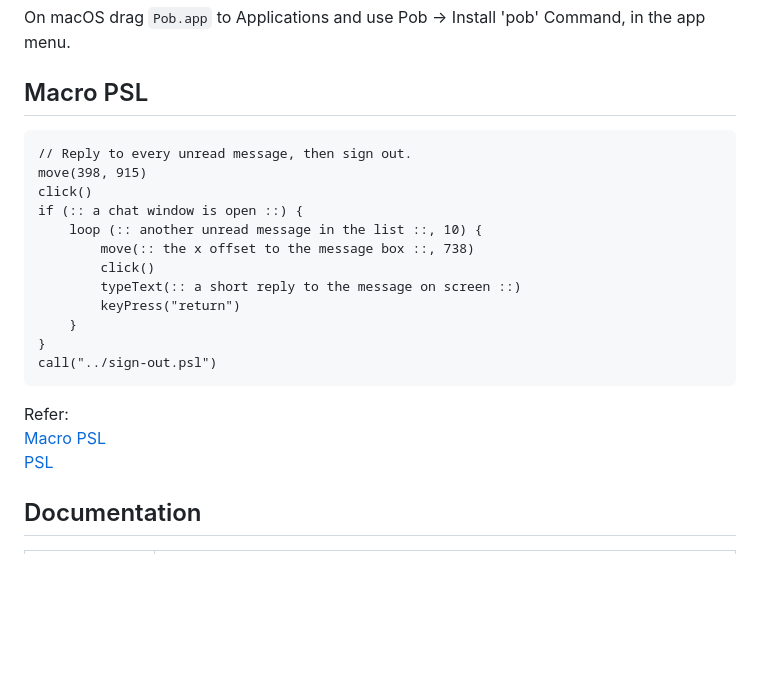
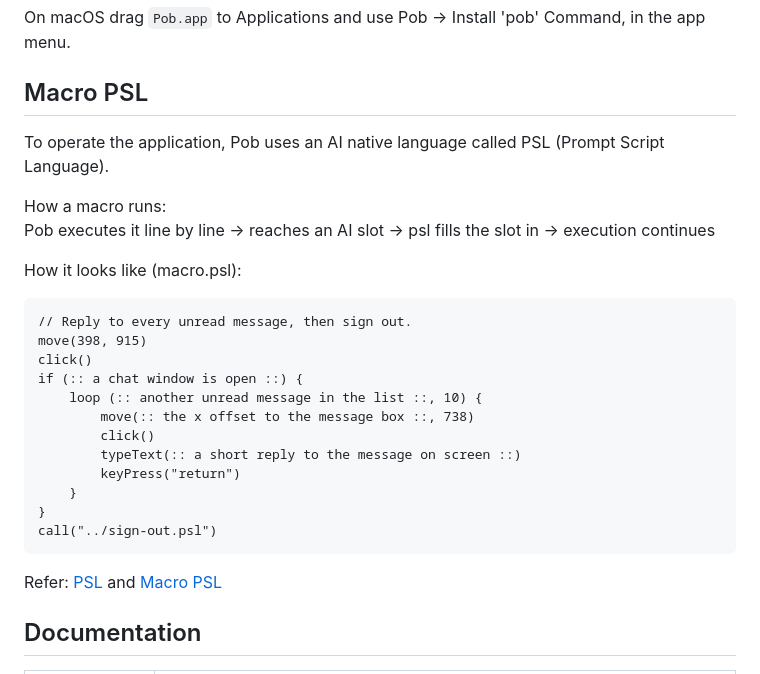
Before and after one commit to lhypds/pob, a Markdown page: README.md, the part around the change. GitHub-like rendering; blank space fills up the shorter version.

Commit message:
Macro PSL

````diff
--- a/README.md
+++ b/README.md
@@ -51,6 +51,13 @@ Command, in the app menu.
 Macro PSL
 ---------
 
+To operate the application, Pob uses an AI native language called PSL (Prompt Script Language).
+
+How a macro runs:
+Pob executes it line by line -> reaches an AI slot -> psl fills the slot in -> execution continues
+
+How it looks like (macro.psl):
+
 ```
 // Reply to every unread message, then sign out.
 move(398, 915)
@@ -66,9 +73,7 @@ if (:: a chat window is open ::) {
 call("../sign-out.psl")
 ```
 
-Refer:
-[Macro PSL](docs/Macro%20PSL/01_Macro%20PSL.md)
-[PSL](https://github.com/lhypds/psl)
+Refer: [PSL](https://github.com/lhypds/psl) and [Macro PSL](docs/Macro%20PSL/01_Macro%20PSL.md)
 
 
 Documentation
````
